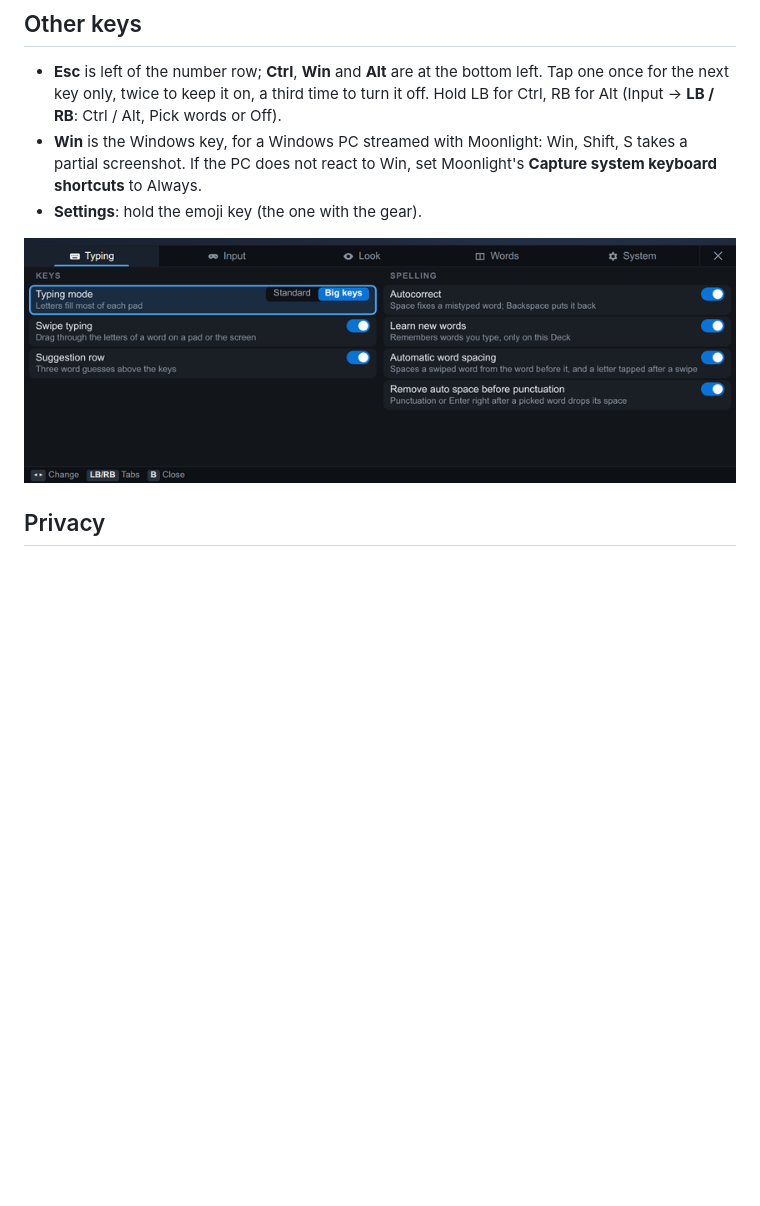
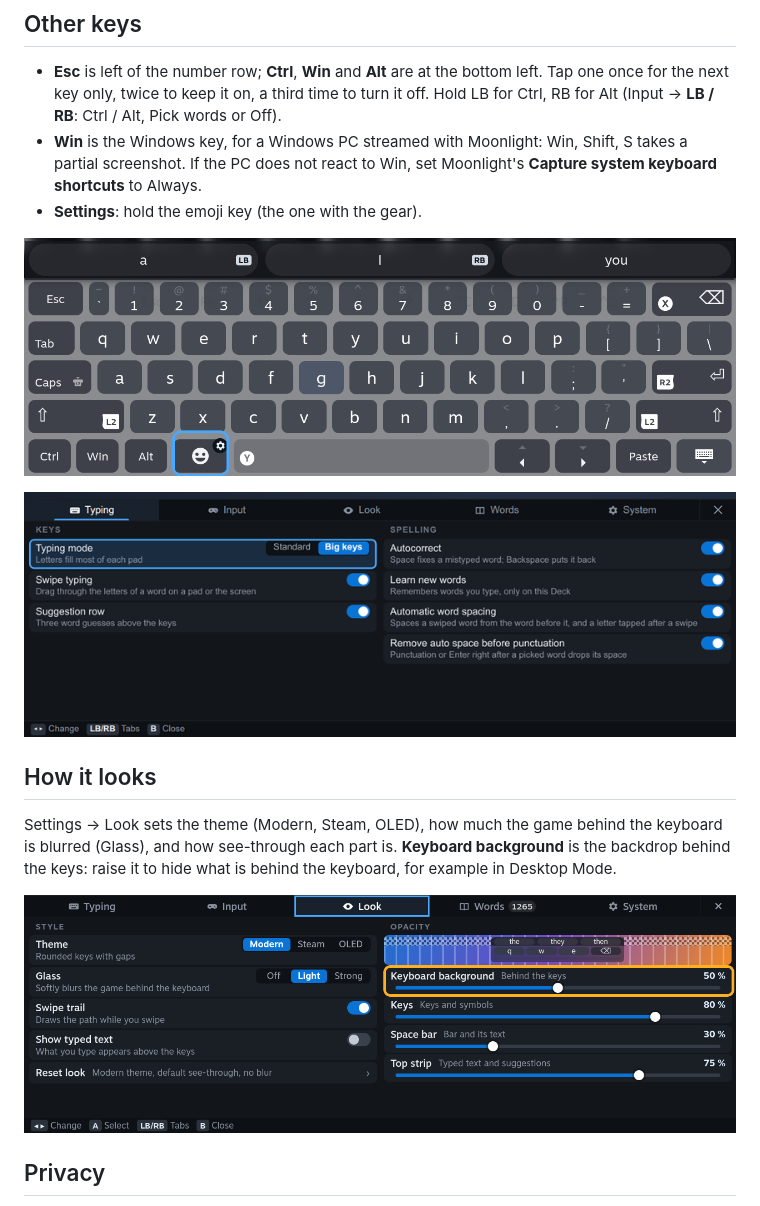
Before and after one commit to dmitrii-galantsev/VaporType, a Markdown page: README.md, the part around the change. GitHub-like rendering; pictures changed too: docs/media/settings-look.png (added), docs/media/settings-open.png (added); blank space fills up the shorter version.

```diff
--- a/README.md
+++ b/README.md
@@ -85,7 +85,17 @@ to type.
   does not react to Win, set Moonlight's **Capture system keyboard shortcuts** to Always.
 - **Settings**: hold the emoji key (the one with the gear).
 
+![The emoji key with the gear badge, at the bottom left](docs/media/settings-open.png)
+
 ![The settings panel, Typing tab](docs/media/settings.png)
+
+## How it looks
+
+Settings → Look sets the theme (Modern, Steam, OLED), how much the game behind the keyboard is blurred (Glass), and
+how see-through each part is. **Keyboard background** is the backdrop behind the keys: raise it to hide what is
+behind the keyboard, for example in Desktop Mode.
+
+![The Look tab, Keyboard background slider highlighted](docs/media/settings-look.png)
 
 ## Privacy
 
```
Also changed, not shown: CHANGELOG.md (added, +57 -0 lines), 1 other file.
